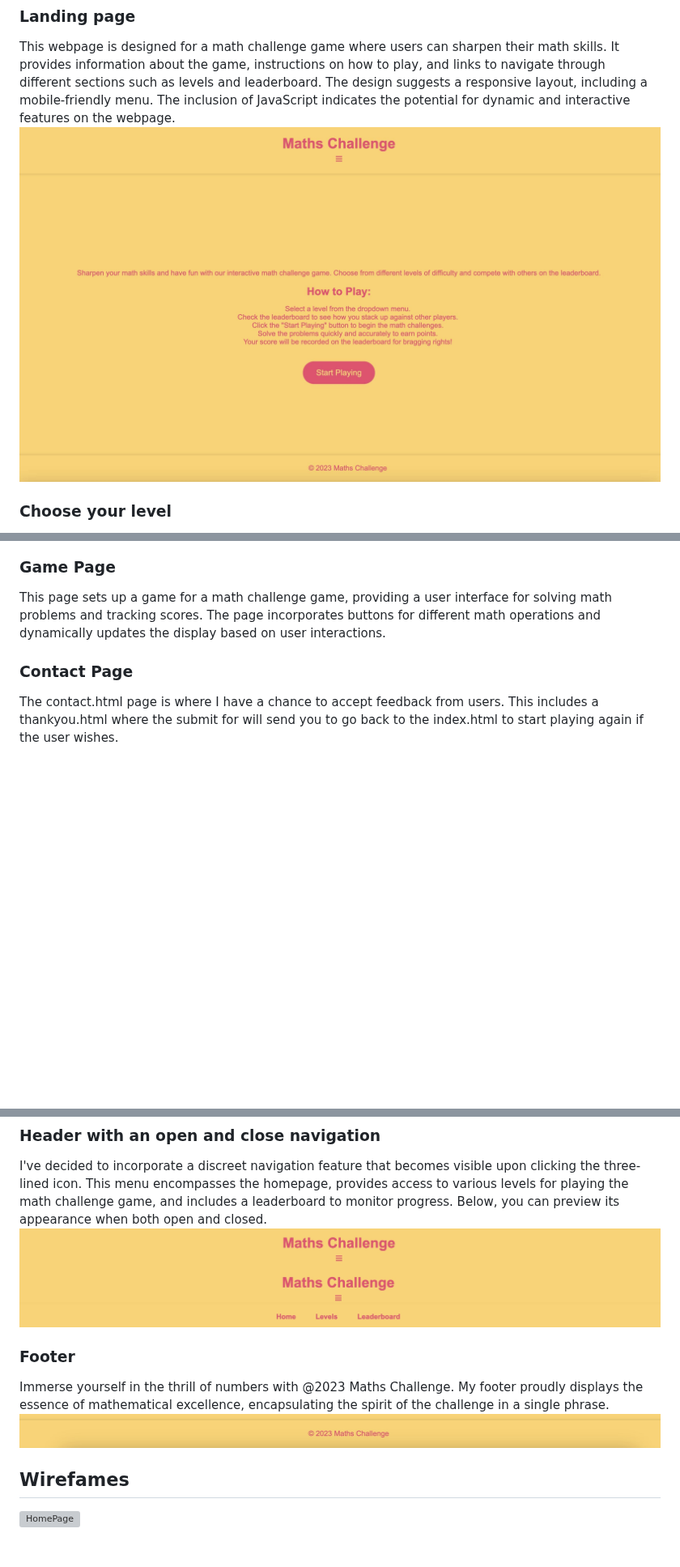
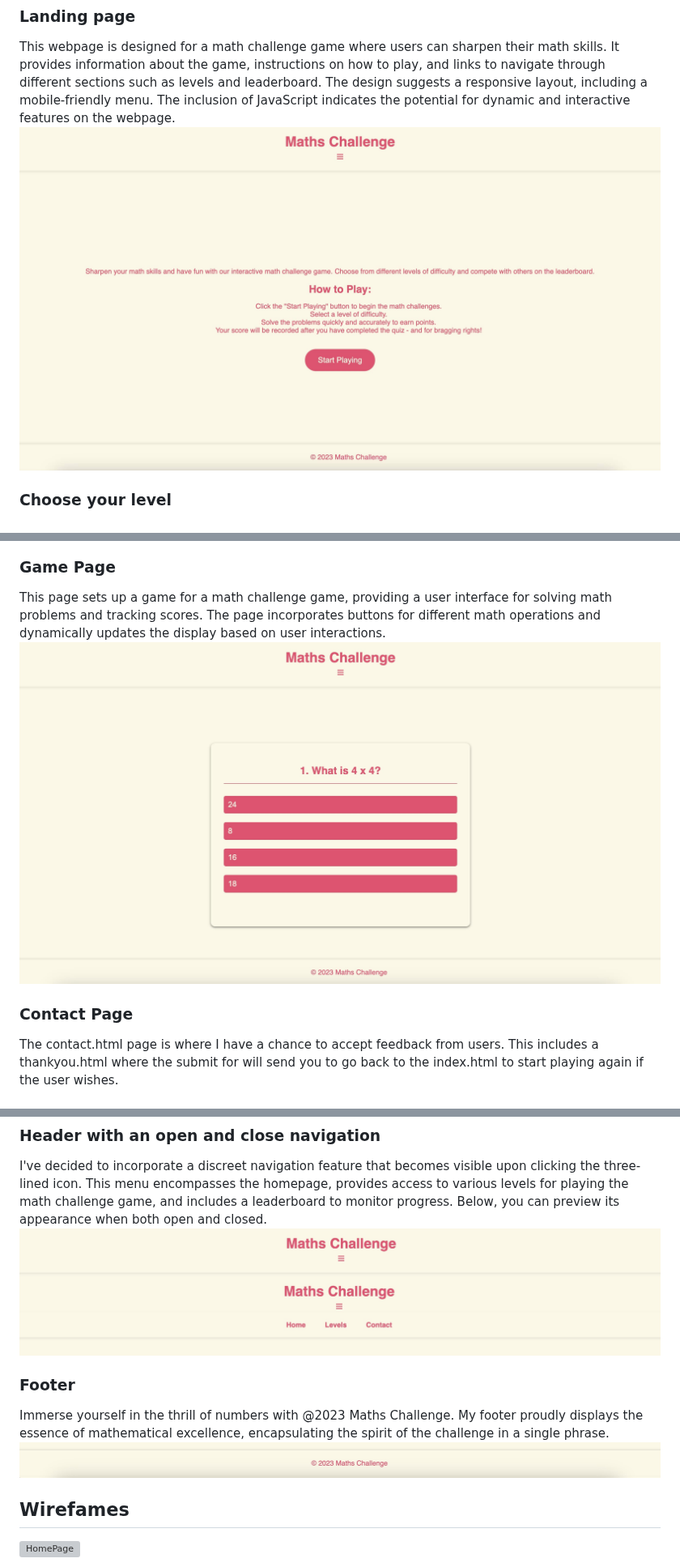
Before and after one commit to abikirkham/maths-challenge, a Markdown page: README.md, 3 parts joined by grey strips. Shown at 81% size. GitHub-like rendering; blank space fills up the shorter version; grey boxes are pictures that could not be loaded.

```diff
--- a/README.md
+++ b/README.md
@@ -27,7 +27,7 @@ Dive into the world of interactive learning and fun with our HTML-based math gam
 
 ### Landing page
 This webpage is designed for a math challenge game where users can sharpen their math skills. It provides information about the game, instructions on how to play, and links to navigate through different sections such as levels and leaderboard. The design suggests a responsive layout, including a mobile-friendly menu. The inclusion of JavaScript indicates the potential for dynamic and interactive features on the webpage.
-![Landing-page](docs/LandingPage.jpg)
+![Landing-page](docs/landingsite.jpg)
 
 ### Choose your level
 This HTML code sets up a page where users can select a level for the math challenge game. The selected level triggers a JavaScript function (startGame) associated with the respective level number. The overall structure, styling, and navigation remain consistent with the previous page.
@@ -35,7 +35,7 @@ This HTML code sets up a page where users can select a level for the math challe
 
 ### Game Page
 This page sets up a game for a math challenge game, providing a user interface for solving math problems and tracking scores. The page incorporates buttons for different math operations and dynamically updates the display based on user interactions.
-
+![Game](docs/questionsite.jpg)
 
 ### Contact Page
 The contact.html page is where I have a chance to accept feedback from users. This includes a thankyou.html where the submit for will send you to go back to the index.html to start playing again if the user wishes.
@@ -44,12 +44,12 @@ The contact.html page is where I have a chance to accept feedback from users. Th
 
 ### Header with an open and close navigation
 I've decided to incorporate a discreet navigation feature that becomes visible upon clicking the three-lined icon. This menu encompasses the homepage, provides access to various levels for playing the math challenge game, and includes a leaderboard to monitor progress. Below, you can preview its appearance when both open and closed.
-![Closed-Nav](docs/nav%20unopened.jpg)
-![Open-Nav](docs/open%20nav.jpg)
+![Closed-Nav](docs/Closednav.jpg)
+![Open-Nav](docs/opennav.jpg)
 
 ### Footer
 Immerse yourself in the thrill of numbers with @2023 Maths Challenge. My footer proudly displays the essence of mathematical excellence, encapsulating the spirit of the challenge in a single phrase.
-![Footer](docs/footerscrnsht.jpg)
+![Footer](docs/footersite.jpg)
 
 
 
```
Also changed, not shown: other parts of README.md (+1 -1 lines).
